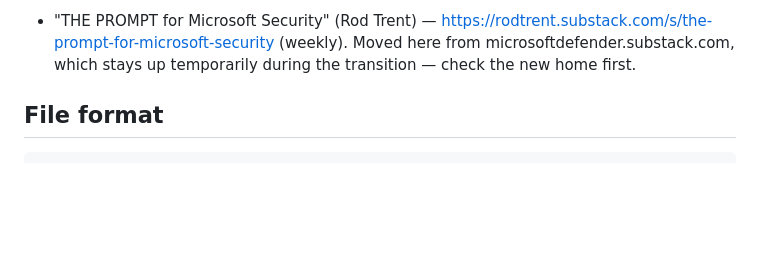
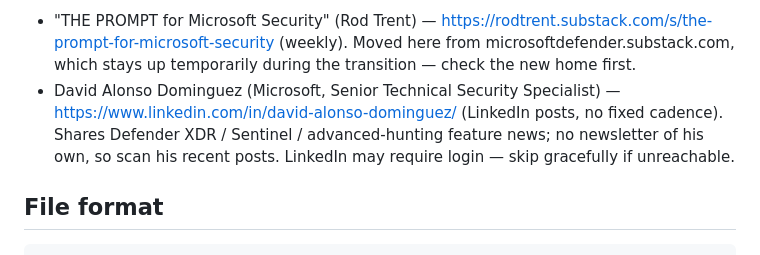
Before and after one commit to laroy-sh/soc-brief, a Markdown page: docs/brief-recipe.md, the part around the change. GitHub-like rendering; blank space fills up the shorter version.

Commit message:
Add David Alonso Dominguez (LinkedIn) as discovery-aid source
Co-Authored-By: Claude Fable 5 <noreply@anthropic.com>
Claude-Session: https://claude.ai/code/session_01DP4TLspnjnboZWMiz5g1Zv

```diff
--- a/docs/brief-recipe.md
+++ b/docs/brief-recipe.md
@@ -57,6 +57,7 @@ Curated roundup (discovery aid — a dated weekly digest; use it to catch items
 first-party feeds buried, then cite the Microsoft primary source for each change,
 never the newsletter itself):
 - "THE PROMPT for Microsoft Security" (Rod Trent) — https://rodtrent.substack.com/s/the-prompt-for-microsoft-security (weekly). Moved here from microsoftdefender.substack.com, which stays up temporarily during the transition — check the new home first.
+- David Alonso Dominguez (Microsoft, Senior Technical Security Specialist) — https://www.linkedin.com/in/david-alonso-dominguez/ (LinkedIn posts, no fixed cadence). Shares Defender XDR / Sentinel / advanced-hunting feature news; no newsletter of his own, so scan his recent posts. LinkedIn may require login — skip gracefully if unreachable.
 
 ## File format
 
```
